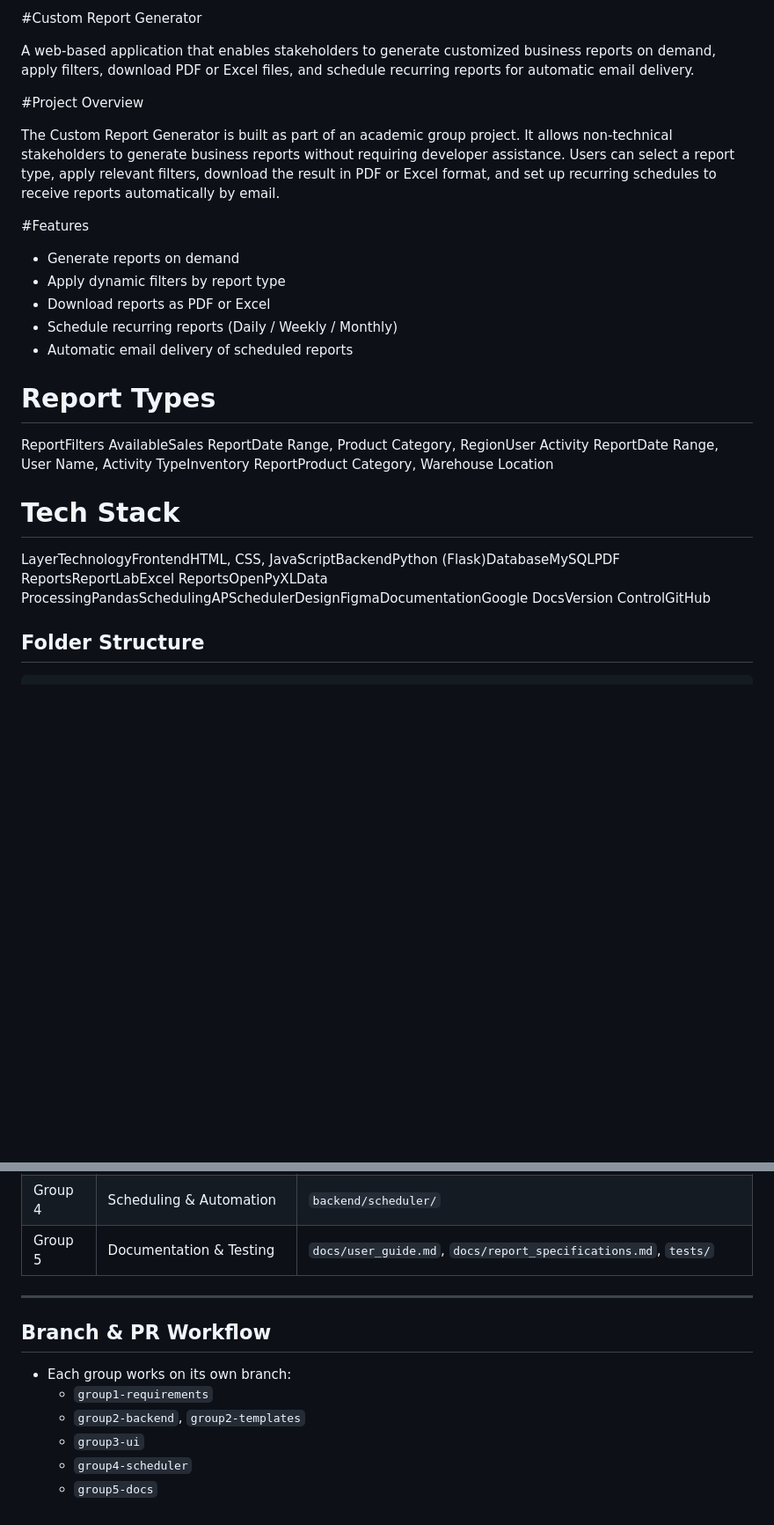
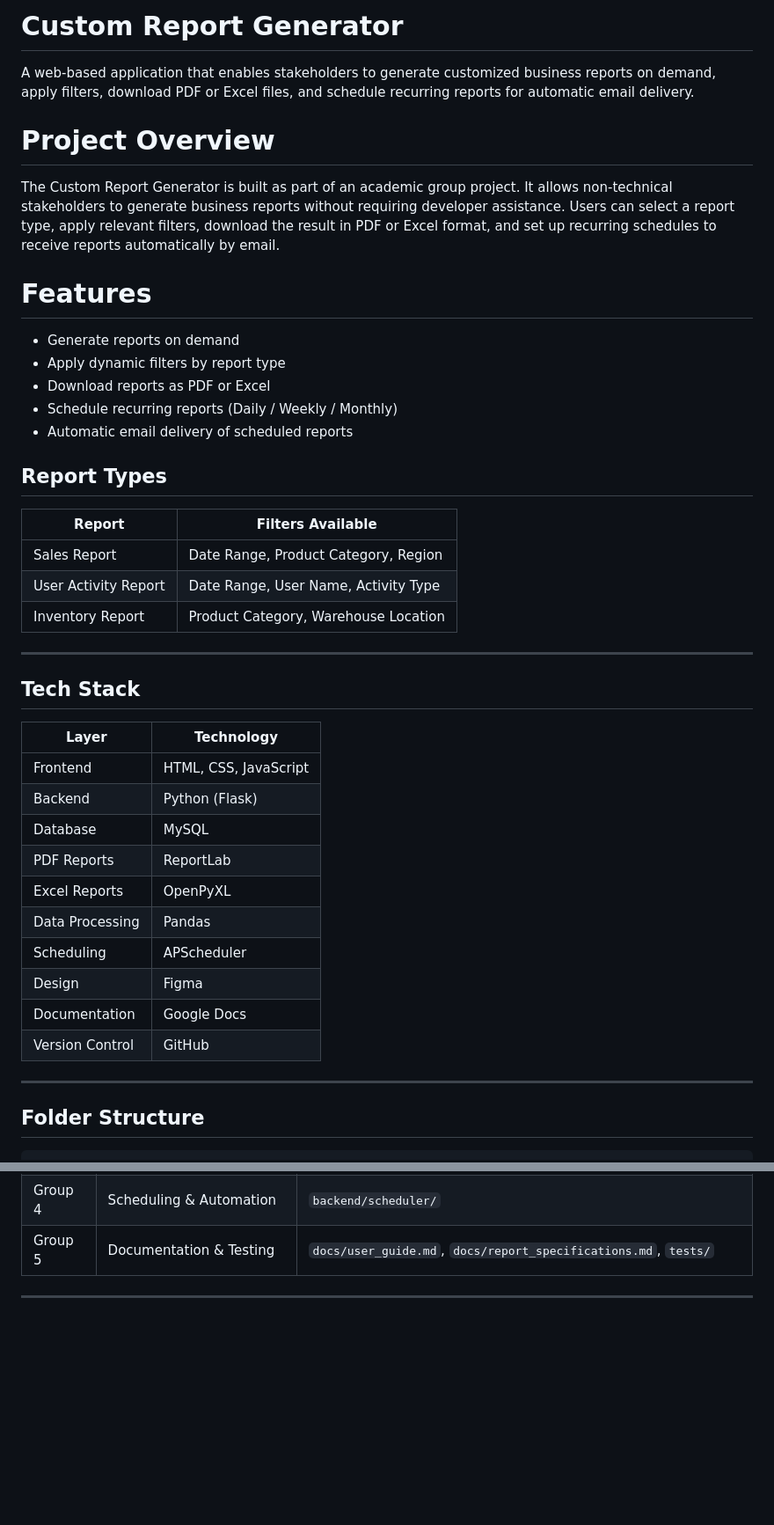
Before and after one commit to NimaniThathsarani/custom-report-generator, a Markdown page: README.md, 2 parts joined by grey strips. Shown at 88% size. Drawn GitHub-style; blank space fills up the shorter version.

````diff
--- a/README.md
+++ b/README.md
@@ -1,15 +1,13 @@
-#Custom Report Generator
-
+# Custom Report Generator
 
 A web-based application that enables stakeholders to generate customized business reports on demand, apply filters, download PDF or Excel files, and schedule recurring reports for automatic email delivery.
 
-#Project Overview
+# Project Overview
 
 The Custom Report Generator is built as part of an academic group project. It allows non-technical stakeholders to generate business reports without requiring developer assistance. Users can select a report type, apply relevant filters, download the result in PDF or Excel format, and set up recurring schedules to receive reports automatically by email.
 
 
-#Features
-
+# Features
 
 - Generate reports on demand
 - Apply dynamic filters by report type
@@ -17,17 +15,31 @@ The Custom Report Generator is built as part of an academic group project. It al
 - Schedule recurring reports (Daily / Weekly / Monthly)
 - Automatic email delivery of scheduled reports
 
+##  Report Types
 
+| Report | Filters Available |
+|---|---|
+| Sales Report | Date Range, Product Category, Region |
+| User Activity Report | Date Range, User Name, Activity Type |
+| Inventory Report | Product Category, Warehouse Location |
 
-# Report Types
+---
+## Tech Stack
 
-ReportFilters AvailableSales ReportDate Range, Product Category, RegionUser Activity ReportDate Range, User Name, Activity TypeInventory ReportProduct Category, Warehouse Location
+| Layer | Technology |
+|---|---|
+| Frontend | HTML, CSS, JavaScript |
+| Backend | Python (Flask) |
+| Database | MySQL |
+| PDF Reports | ReportLab |
+| Excel Reports | OpenPyXL |
+| Data Processing | Pandas |
+| Scheduling | APScheduler |
+| Design | Figma |
+| Documentation | Google Docs |
+| Version Control | GitHub |
 
-
-# Tech Stack
-
-LayerTechnologyFrontendHTML, CSS, JavaScriptBackendPython (Flask)DatabaseMySQLPDF ReportsReportLabExcel ReportsOpenPyXLData ProcessingPandasSchedulingAPSchedulerDesignFigmaDocumentationGoogle DocsVersion ControlGitHub
-
+---
 ## Folder Structure
 
 ```
@@ -108,12 +120,3 @@ custom-report-generator/
 | Group 5 | Documentation & Testing       | `docs/user_guide.md`, `docs/report_specifications.md`, `tests/`              |
 
 ---
-
-## Branch & PR Workflow
-
-- Each group works on its own branch:
-  - `group1-requirements`
-  - `group2-backend`, `group2-templates`
-  - `group3-ui`
-  - `group4-scheduler`
-  - `group5-docs`
````
